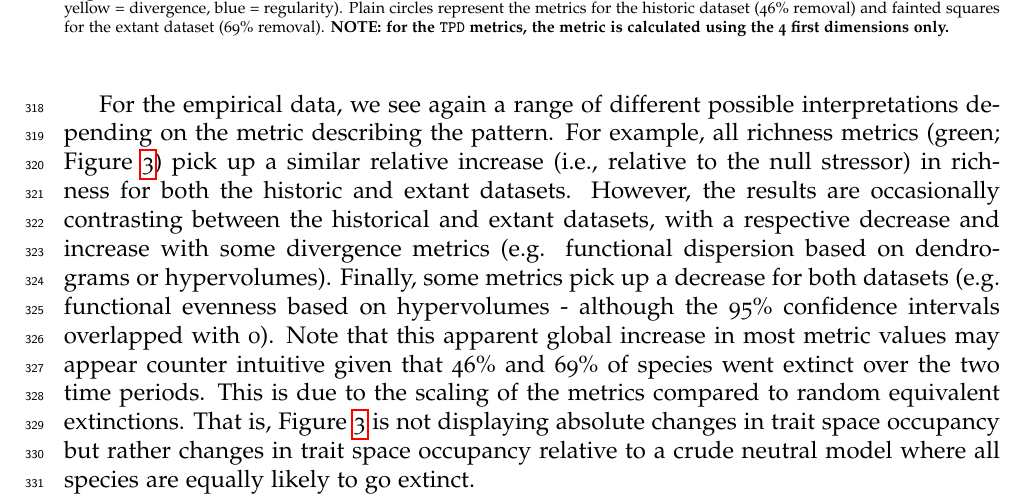
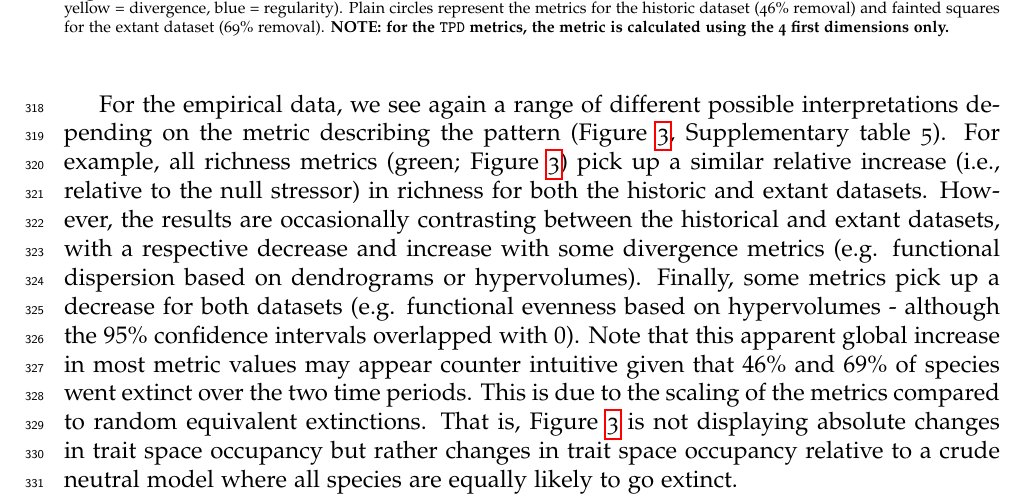
Before and after one commit to TGuillerme/eco_metrics_simulations, a LaTeX document (Manuscript/main_ecography_R1.tex): part of page 14 of 25, cut so that both start at the same text. Compiled offline with pdfLaTeX.

Commit message:
Update main_ecography_R1.tex

```diff
--- a/Manuscript/main_ecography_R1.tex
+++ b/Manuscript/main_ecography_R1.tex
@@ -409,11 +409,11 @@ Plain circles represent the metrics for the historic dataset (46\% removal) and
 \end{figure}
 \bigskip
 
-For the empirical data, we see again a range of different possible interpretations depending on the metric describing the pattern.
+For the empirical data, we see again a range of different possible interpretations depending on the metric describing the pattern (Figure \ref{Fig:empirical_results}, Supplementary table 5).
 For example, all richness metrics (green; Figure \ref{Fig:empirical_results}) pick up a similar relative increase (i.e., relative to the null stressor) in richness for both the historic and extant datasets.
 However, the results are occasionally contrasting between the historical and extant datasets, with a respective decrease and increase with some divergence metrics (e.g. functional dispersion based on dendrograms or hypervolumes).
-Finally, some metrics pick up a decrease for both datasets (e.g. functional evenness based on hypervolumes - although the 95\% confidence intervals overlapped with 0).
-Note that this apparent global increase in most metric values may appear counter intuitive given that 46\% and 69\% of species went extinct over the two time periods.
+Finally, some metrics pick up a decrease for both datasets (e.g. functional evenness based on hypervolumes - although the $95$\% confidence intervals overlapped with $0$).
+Note that this apparent global increase in most metric values may appear counter intuitive given that $46$\% and $69$\% of species went extinct over the two time periods.
 This is due to the scaling of the metrics compared to random equivalent extinctions.
 That is, Figure \ref{Fig:empirical_results} is not displaying absolute changes in trait space occupancy but rather changes in trait space occupancy relative to a crude neutral model where all species are equally likely to go extinct.
 
```
Also changed, not shown: Manuscript/main_ecography_R1.tex (4 more changed lines).
